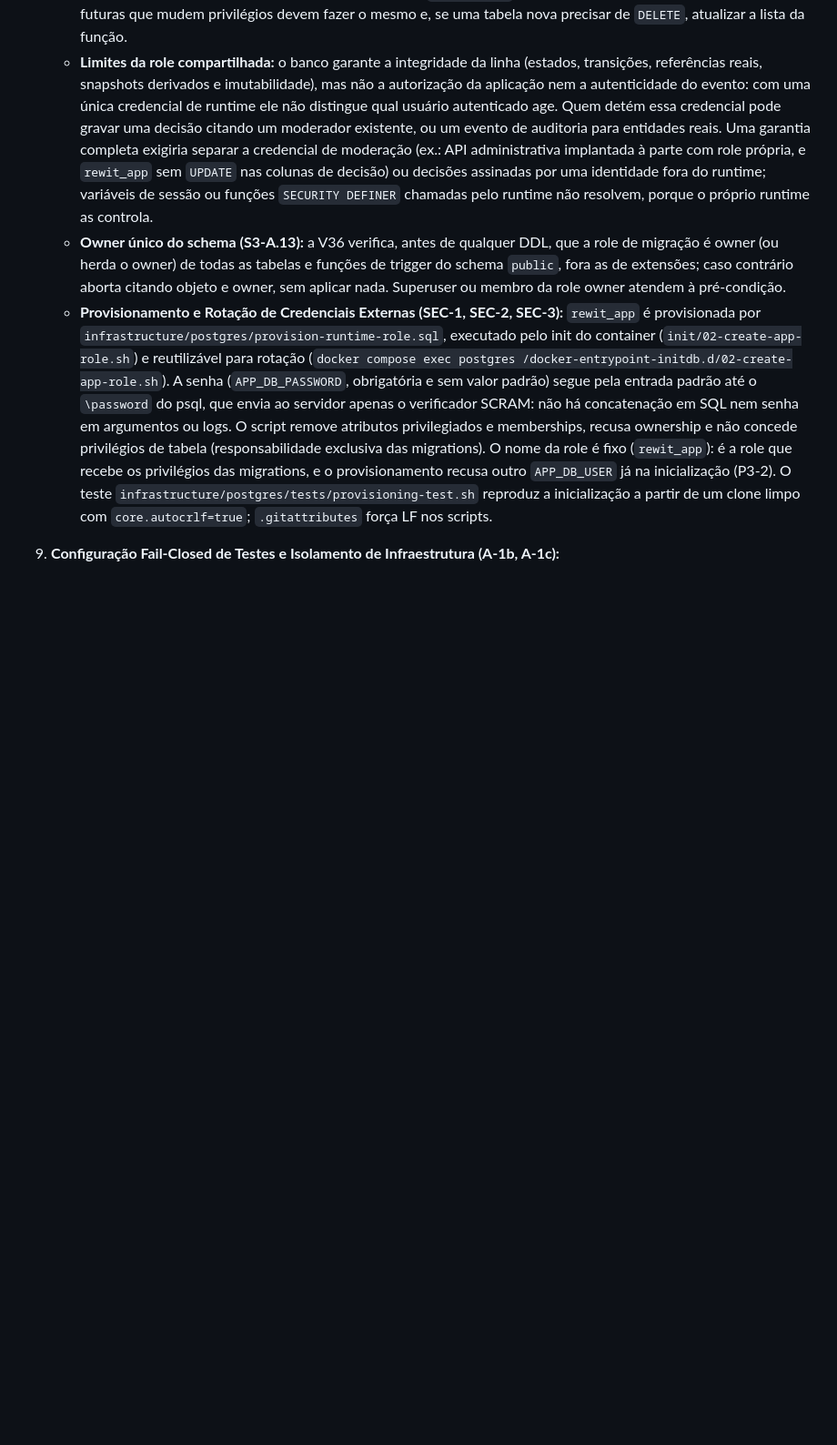
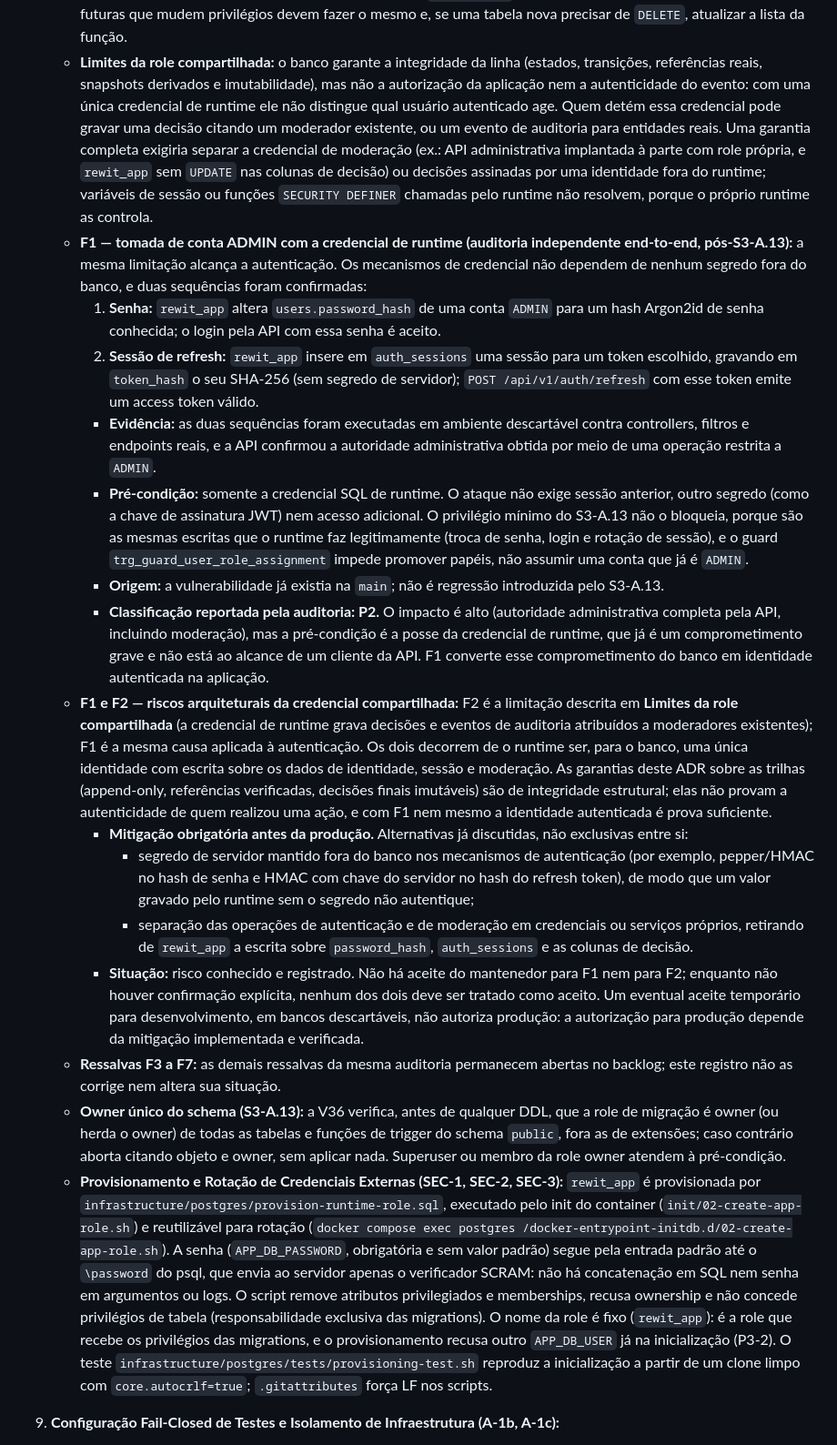
Before and after one commit to VictorGHss/Rewit, a Markdown page: docs/decisions/ADR-015-place-media-retention-and-purge.md, the part around one of its changes. Shown at 91% size. Rendered like a GitHub page; blank space fills up the shorter version.

Commit message:
docs: registrar F1 (tomada de conta ADMIN pela credencial de runtime) no ADR-015
- F1 confirmado end-to-end em ambiente descartavel: rewit_app troca o password_hash
  de uma conta ADMIN ou insere sessao de refresh com SHA-256 sem segredo e obtem
  autoridade administrativa pela API real. Pre-existente na main; P2 reportado.
- F1 e F2 registrados como riscos arquiteturais da credencial compartilhada, sem
  aceite do mantenedor; mitigacao obrigatoria antes da producao.
- F3 a F7 permanecem abertas no backlog.

Co-Authored-By: Claude Opus 5.5 <noreply@anthropic.com>

```diff
--- a/docs/decisions/ADR-015-place-media-retention-and-purge.md
+++ b/docs/decisions/ADR-015-place-media-retention-and-purge.md
@@ -117,6 +117,19 @@ No catálogo de estabelecimentos físicos (`places/`), fotografias removidas por
    - **DELETE do runtime por lista explícita (P3-1, S3-A.13):** usuários, locais, alvos, mídias, avaliações, comentários, respostas e denúncias usam exclusão lógica; exclusões físicas são administrativas (e as cascatas de FK executam com o owner). A V37 revoga `DELETE` de todas as tabelas e o concede só às 16 com exclusão física legítima no código (purge de contas, sessões, outbox, seguidores, reações, ofertas, horários, comodidades, referências externas, quarentena do GC e as invalidações por troca de titular da V28/V29, executadas pelo runtime). Nenhuma cascata a partir delas alcança tabela fora da lista. `spatial_ref_sys` e as views do PostGIS ficam somente leitura (apagar o SRID 4326 derrubava toda consulta geográfica), e os privilégios padrão da role de migração não dão escrita ao runtime: a migration que cria uma tabela concede explicitamente `INSERT`/`UPDATE`/`DELETE`.
    - **Verificação reutilizável (S3-A.13):** `rewit_assert_runtime_privileges()` (V37, sem `EXECUTE` para o runtime) aborta se `rewit_app` tiver atributos administrativos ou memberships, `DELETE` fora da lista, `TRUNCATE`/`REFERENCES`/`TRIGGER`, escrita em auditoria, extensões, `flyway_schema_history` ou `place_media_reports` (fora das colunas permitidas), cascata acionável, privilégio padrão de escrita em tabelas de qualquer role, guard ausente ou função de trigger sem `search_path` fixo. A V37 termina chamando-a; migrations futuras que mudem privilégios devem fazer o mesmo e, se uma tabela nova precisar de `DELETE`, atualizar a lista da função.
    - **Limites da role compartilhada:** o banco garante a integridade da linha (estados, transições, referências reais, snapshots derivados e imutabilidade), mas não a autorização da aplicação nem a autenticidade do evento: com uma única credencial de runtime ele não distingue qual usuário autenticado age. Quem detém essa credencial pode gravar uma decisão citando um moderador existente, ou um evento de auditoria para entidades reais. Uma garantia completa exigiria separar a credencial de moderação (ex.: API administrativa implantada à parte com role própria, e `rewit_app` sem `UPDATE` nas colunas de decisão) ou decisões assinadas por uma identidade fora do runtime; variáveis de sessão ou funções `SECURITY DEFINER` chamadas pelo runtime não resolvem, porque o próprio runtime as controla.
+   - **F1 — tomada de conta ADMIN com a credencial de runtime (auditoria independente end-to-end, pós-S3-A.13):** a mesma limitação alcança a autenticação. Os mecanismos de credencial não dependem de nenhum segredo fora do banco, e duas sequências foram confirmadas:
+     1. **Senha:** `rewit_app` altera `users.password_hash` de uma conta `ADMIN` para um hash Argon2id de senha conhecida; o login pela API com essa senha é aceito.
+     2. **Sessão de refresh:** `rewit_app` insere em `auth_sessions` uma sessão para um token escolhido, gravando em `token_hash` o seu SHA-256 (sem segredo de servidor); `POST /api/v1/auth/refresh` com esse token emite um access token válido.
+     - **Evidência:** as duas sequências foram executadas em ambiente descartável contra controllers, filtros e endpoints reais, e a API confirmou a autoridade administrativa obtida por meio de uma operação restrita a `ADMIN`.
+     - **Pré-condição:** somente a credencial SQL de runtime. O ataque não exige sessão anterior, outro segredo (como a chave de assinatura JWT) nem acesso adicional. O privilégio mínimo do S3-A.13 não o bloqueia, porque são as mesmas escritas que o runtime faz legitimamente (troca de senha, login e rotação de sessão), e o guard `trg_guard_user_role_assignment` impede promover papéis, não assumir uma conta que já é `ADMIN`.
+     - **Origem:** a vulnerabilidade já existia na `main`; não é regressão introduzida pelo S3-A.13.
+     - **Classificação reportada pela auditoria: P2.** O impacto é alto (autoridade administrativa completa pela API, incluindo moderação), mas a pré-condição é a posse da credencial de runtime, que já é um comprometimento grave e não está ao alcance de um cliente da API. F1 converte esse comprometimento do banco em identidade autenticada na aplicação.
+   - **F1 e F2 — riscos arquiteturais da credencial compartilhada:** F2 é a limitação descrita em **Limites da role compartilhada** (a credencial de runtime grava decisões e eventos de auditoria atribuídos a moderadores existentes); F1 é a mesma causa aplicada à autenticação. Os dois decorrem de o runtime ser, para o banco, uma única identidade com escrita sobre os dados de identidade, sessão e moderação. As garantias deste ADR sobre as trilhas (append-only, referências verificadas, decisões finais imutáveis) são de integridade estrutural; elas não provam a autenticidade de quem realizou uma ação, e com F1 nem mesmo a identidade autenticada é prova suficiente.
+     - **Mitigação obrigatória antes da produção.** Alternativas já discutidas, não exclusivas entre si:
+       - segredo de servidor mantido fora do banco nos mecanismos de autenticação (por exemplo, pepper/HMAC no hash de senha e HMAC com chave do servidor no hash do refresh token), de modo que um valor gravado pelo runtime sem o segredo não autentique;
+       - separação das operações de autenticação e de moderação em credenciais ou serviços próprios, retirando de `rewit_app` a escrita sobre `password_hash`, `auth_sessions` e as colunas de decisão.
+     - **Situação:** risco conhecido e registrado. Não há aceite do mantenedor para F1 nem para F2; enquanto não houver confirmação explícita, nenhum dos dois deve ser tratado como aceito. Um eventual aceite temporário para desenvolvimento, em bancos descartáveis, não autoriza produção: a autorização para produção depende da mitigação implementada e verificada.
+   - **Ressalvas F3 a F7:** as demais ressalvas da mesma auditoria permanecem abertas no backlog; este registro não as corrige nem altera sua situação.
    - **Owner único do schema (S3-A.13):** a V36 verifica, antes de qualquer DDL, que a role de migração é owner (ou herda o owner) de todas as tabelas e funções de trigger do schema `public`, fora as de extensões; caso contrário aborta citando objeto e owner, sem aplicar nada. Superuser ou membro da role owner atendem à pré-condição.
    - **Provisionamento e Rotação de Credenciais Externas (SEC-1, SEC-2, SEC-3):** `rewit_app` é provisionada por `infrastructure/postgres/provision-runtime-role.sql`, executado pelo init do container (`init/02-create-app-role.sh`) e reutilizável para rotação (`docker compose exec postgres /docker-entrypoint-initdb.d/02-create-app-role.sh`). A senha (`APP_DB_PASSWORD`, obrigatória e sem valor padrão) segue pela entrada padrão até o `\password` do psql, que envia ao servidor apenas o verificador SCRAM: não há concatenação em SQL nem senha em argumentos ou logs. O script remove atributos privilegiados e memberships, recusa ownership e não concede privilégios de tabela (responsabilidade exclusiva das migrations). O nome da role é fixo (`rewit_app`): é a role que recebe os privilégios das migrations, e o provisionamento recusa outro `APP_DB_USER` já na inicialização (P3-2). O teste `infrastructure/postgres/tests/provisioning-test.sh` reproduz a inicialização a partir de um clone limpo com `core.autocrlf=true`; `.gitattributes` força LF nos scripts.
 
```
Also changed, not shown: other parts of docs/decisions/ADR-015-place-media-retention-and-purge.md (+2 -0 lines).
